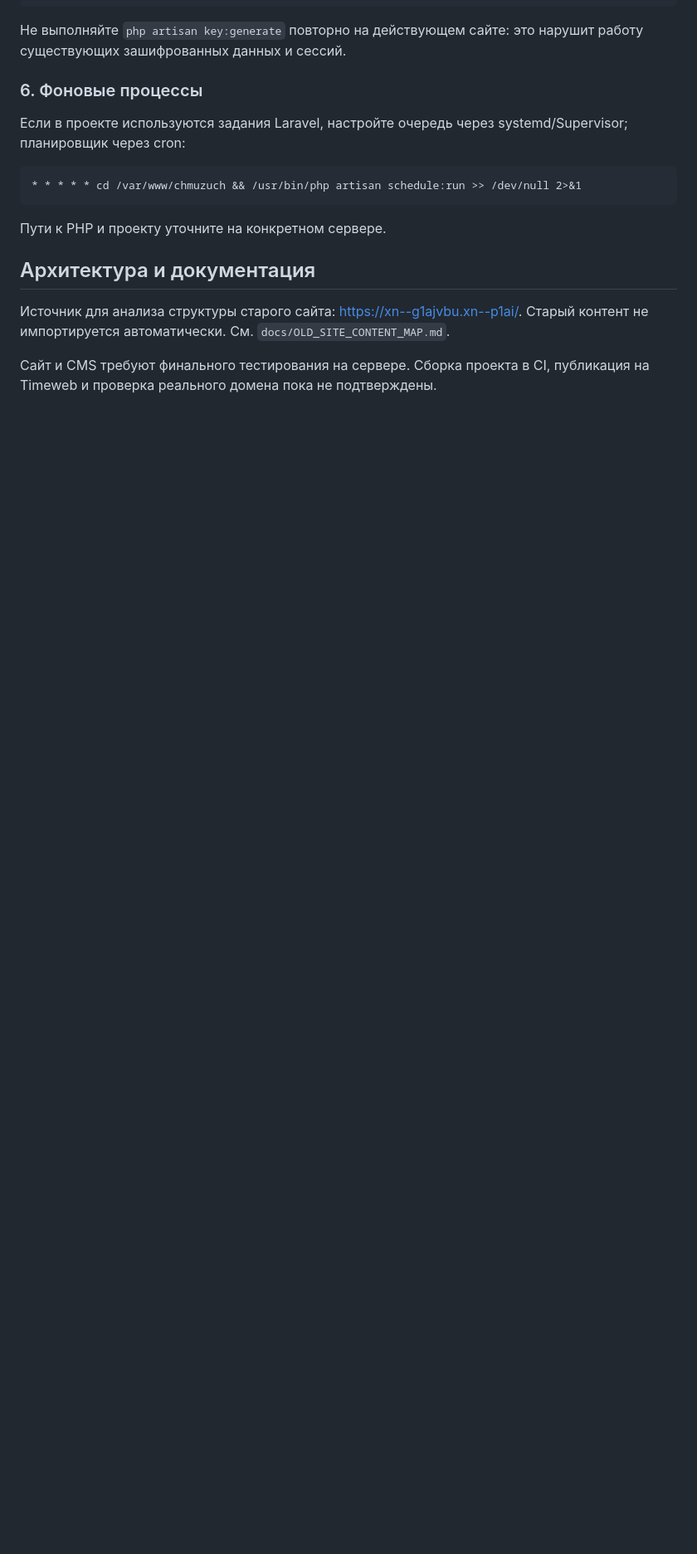
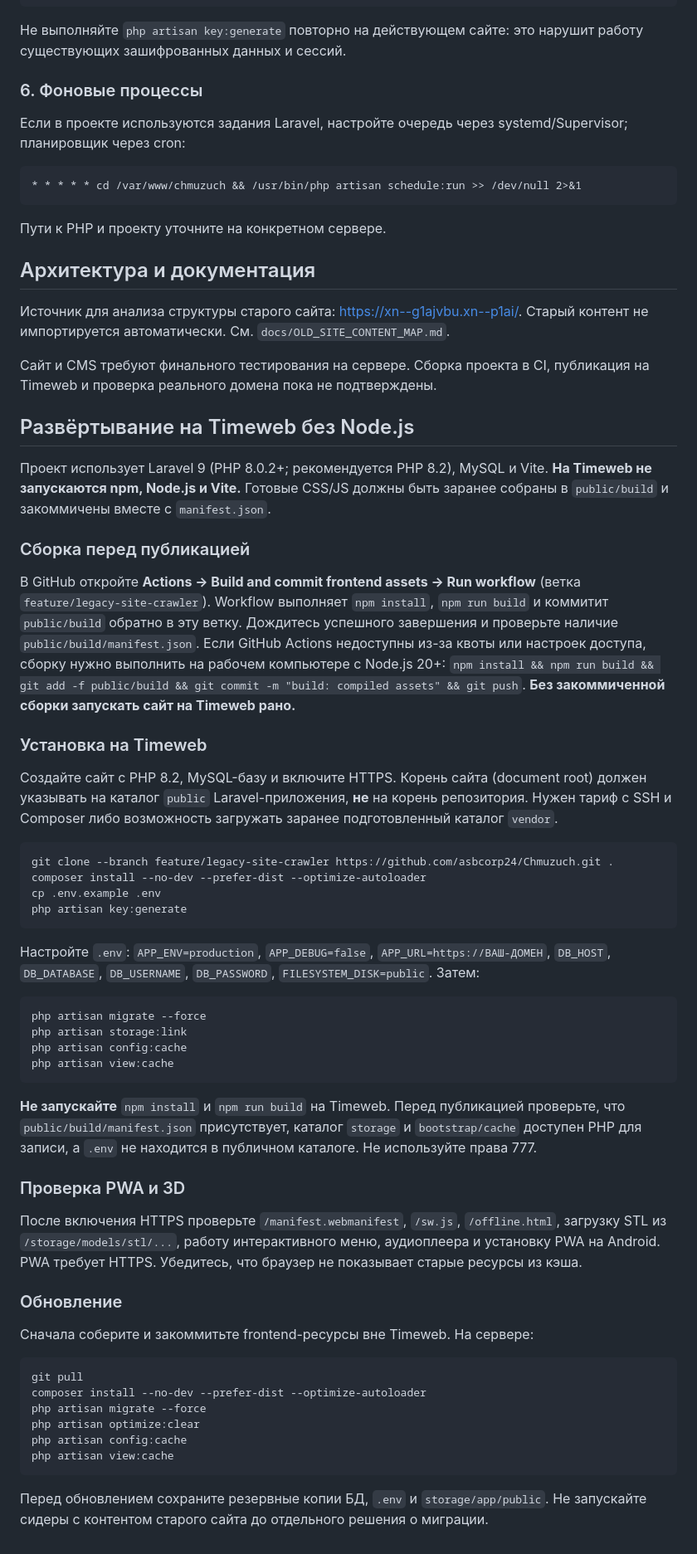
Before and after one commit to asbcorp24/Chmuzuch, a Markdown page: README.md, the part around the change. Shown at 83% size. Rendered like a GitHub page; blank space fills up the shorter version.

Commit message:
Document Timeweb deployment without Node and precompiled assets workflow

````diff
--- a/README.md
+++ b/README.md
@@ -110,3 +110,52 @@ php artisan up
 Источник для анализа структуры старого сайта: https://xn--g1ajvbu.xn--p1ai/. Старый контент не импортируется автоматически. См. `docs/OLD_SITE_CONTENT_MAP.md`.
 
 Сайт и CMS требуют финального тестирования на сервере. Сборка проекта в CI, публикация на Timeweb и проверка реального домена пока не подтверждены.
+
+## Развёртывание на Timeweb без Node.js
+
+Проект использует Laravel 9 (PHP 8.0.2+; рекомендуется PHP 8.2), MySQL и Vite. **На Timeweb не запускаются npm, Node.js и Vite.** Готовые CSS/JS должны быть заранее собраны в `public/build` и закоммичены вместе с `manifest.json`.
+
+### Сборка перед публикацией
+
+В GitHub откройте **Actions → Build and commit frontend assets → Run workflow** (ветка `feature/legacy-site-crawler`). Workflow выполняет `npm install`, `npm run build` и коммитит `public/build` обратно в эту ветку. Дождитесь успешного завершения и проверьте наличие `public/build/manifest.json`. Если GitHub Actions недоступны из-за квоты или настроек доступа, сборку нужно выполнить на рабочем компьютере с Node.js 20+: `npm install && npm run build && git add -f public/build && git commit -m "build: compiled assets" && git push`. **Без закоммиченной сборки запускать сайт на Timeweb рано.**
+
+### Установка на Timeweb
+
+Создайте сайт с PHP 8.2, MySQL-базу и включите HTTPS. Корень сайта (document root) должен указывать на каталог `public` Laravel-приложения, **не** на корень репозитория. Нужен тариф с SSH и Composer либо возможность загружать заранее подготовленный каталог `vendor`.
+
+```bash
+git clone --branch feature/legacy-site-crawler https://github.com/asbcorp24/Chmuzuch.git .
+composer install --no-dev --prefer-dist --optimize-autoloader
+cp .env.example .env
+php artisan key:generate
+```
+
+Настройте `.env`: `APP_ENV=production`, `APP_DEBUG=false`, `APP_URL=https://ВАШ-ДОМЕН`, `DB_HOST`, `DB_DATABASE`, `DB_USERNAME`, `DB_PASSWORD`, `FILESYSTEM_DISK=public`. Затем:
+
+```bash
+php artisan migrate --force
+php artisan storage:link
+php artisan config:cache
+php artisan view:cache
+```
+
+**Не запускайте** `npm install` и `npm run build` на Timeweb. Перед публикацией проверьте, что `public/build/manifest.json` присутствует, каталог `storage` и `bootstrap/cache` доступен PHP для записи, а `.env` не находится в публичном каталоге. Не используйте права 777.
+
+### Проверка PWA и 3D
+
+После включения HTTPS проверьте `/manifest.webmanifest`, `/sw.js`, `/offline.html`, загрузку STL из `/storage/models/stl/...`, работу интерактивного меню, аудиоплеера и установку PWA на Android. PWA требует HTTPS. Убедитесь, что браузер не показывает старые ресурсы из кэша.
+
+### Обновление
+
+Сначала соберите и закоммитьте frontend-ресурсы вне Timeweb. На сервере:
+
+```bash
+git pull
+composer install --no-dev --prefer-dist --optimize-autoloader
+php artisan migrate --force
+php artisan optimize:clear
+php artisan config:cache
+php artisan view:cache
+```
+
+Перед обновлением сохраните резервные копии БД, `.env` и `storage/app/public`. Не запускайте сидеры с контентом старого сайта до отдельного решения о миграции.
````
